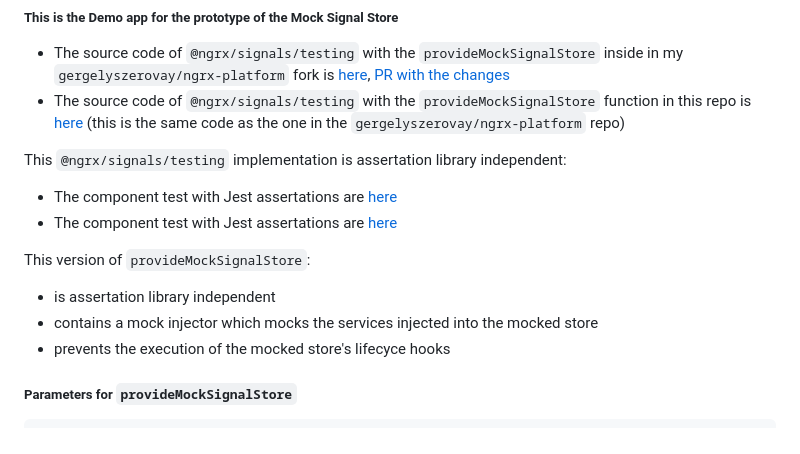
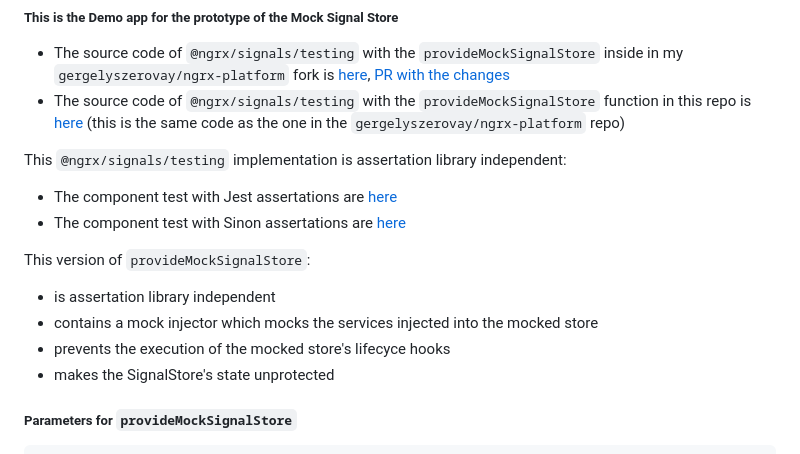
Before and after one commit to gergelyszerovay/mock-signal-store-demo, a Markdown page: README.md, the part around the change. GitHub-like rendering.

```diff
--- a/README.md
+++ b/README.md
@@ -6,13 +6,14 @@
 This `@ngrx/signals/testing` implementation is assertation library independent:
 
 - The component test with Jest assertations are [here](https://github.com/gergelyszerovay/mock-signal-store-demo/blob/main/projects/mock-signal-store-demo-app/src/app/article-list-ngrx-signal-store/jest.spec.ts])
-- The component test with Jest assertations are [here](https://github.com/gergelyszerovay/mock-signal-store-demo/blob/main/projects/mock-signal-store-demo-app/src/app/article-list-ngrx-signal-store/sinon.spec.ts)
+- The component test with Sinon assertations are [here](https://github.com/gergelyszerovay/mock-signal-store-demo/blob/main/projects/mock-signal-store-demo-app/src/app/article-list-ngrx-signal-store/sinon.spec.ts)
 
 This version of `provideMockSignalStore`:
 
 - is assertation library independent
 - contains a mock injector which mocks the services injected into the mocked store
 - prevents the execution of the mocked store's lifecyce hooks
+- makes the SignalStore's state unprotected
 
 ##### Parameters for `provideMockSignalStore`
 
```
